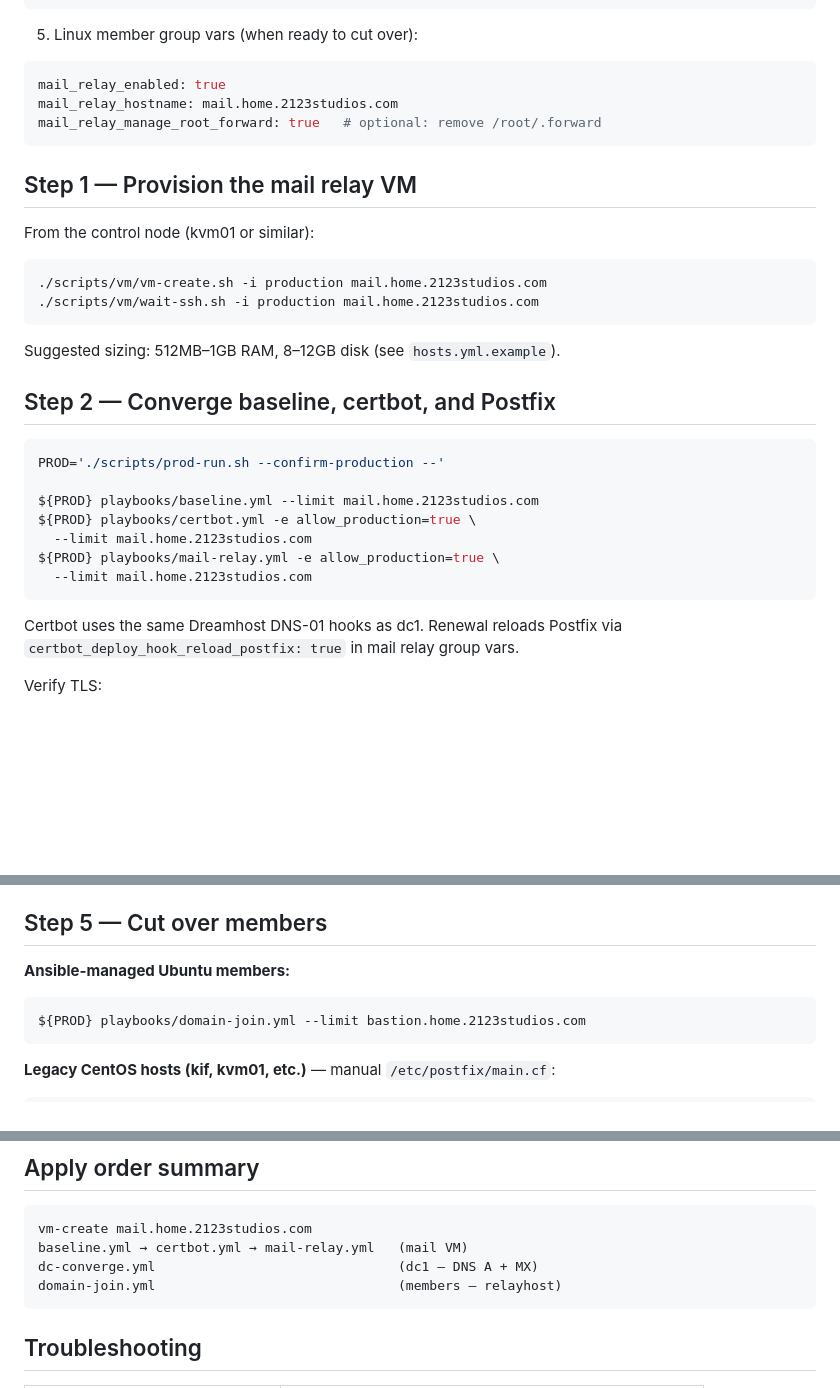
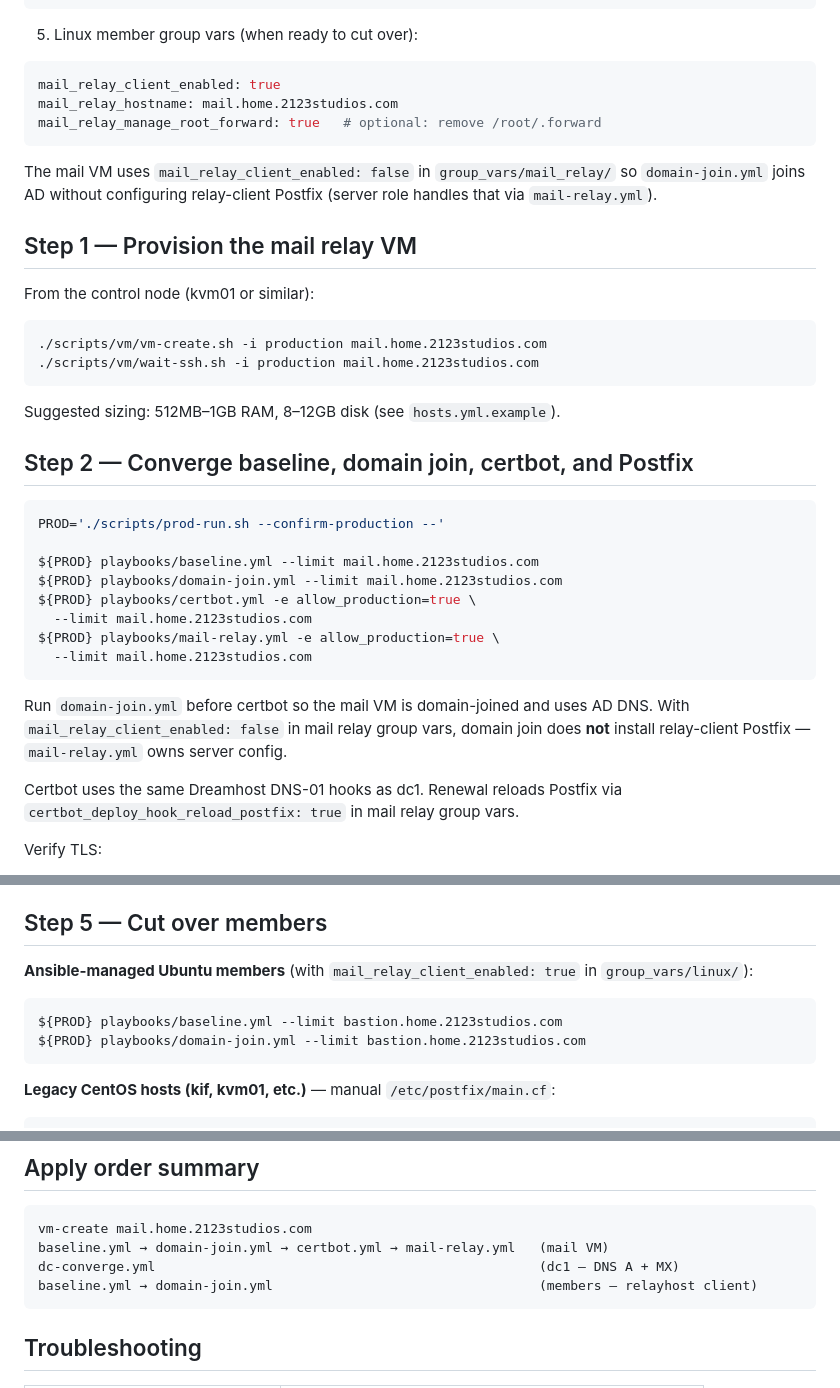
Before and after one commit to misnow1/home-network-v3, a Markdown page: docs/mail-relay-runbook.md, 3 parts joined by grey strips. Drawn GitHub-style; blank space fills up the shorter version.

Commit message:
docs: add domain-join to mail relay apply order
Document baseline → domain-join → certbot → mail-relay on the mail VM,
use mail_relay_client_enabled for member relayhost, and clarify that
the mail VM skips relay-client Postfix during domain join.

````diff
--- a/docs/mail-relay-runbook.md
+++ b/docs/mail-relay-runbook.md
@@ -70,10 +70,14 @@ mail_relay_target_ip: 192.168.1.15   # mail VM
 5. Linux member group vars (when ready to cut over):
 
 ```yaml
-mail_relay_enabled: true
+mail_relay_client_enabled: true
 mail_relay_hostname: mail.home.2123studios.com
 mail_relay_manage_root_forward: true   # optional: remove /root/.forward
 ```
+
+The mail VM uses `mail_relay_client_enabled: false` in `group_vars/mail_relay/` so
+`domain-join.yml` joins AD without configuring relay-client Postfix (server role handles
+that via `mail-relay.yml`).
 
 ## Step 1 — Provision the mail relay VM
 
@@ -86,17 +90,22 @@ From the control node (kvm01 or similar):
 
 Suggested sizing: 512MB–1GB RAM, 8–12GB disk (see `hosts.yml.example`).
 
-## Step 2 — Converge baseline, certbot, and Postfix
+## Step 2 — Converge baseline, domain join, certbot, and Postfix
 
 ```bash
 PROD='./scripts/prod-run.sh --confirm-production --'
 
 ${PROD} playbooks/baseline.yml --limit mail.home.2123studios.com
+${PROD} playbooks/domain-join.yml --limit mail.home.2123studios.com
 ${PROD} playbooks/certbot.yml -e allow_production=true \
   --limit mail.home.2123studios.com
 ${PROD} playbooks/mail-relay.yml -e allow_production=true \
   --limit mail.home.2123studios.com
 ```
+
+Run `domain-join.yml` before certbot so the mail VM is domain-joined and uses AD DNS.
+With `mail_relay_client_enabled: false` in mail relay group vars, domain join does **not**
+install relay-client Postfix — `mail-relay.yml` owns server config.
 
 Certbot uses the same Dreamhost DNS-01 hooks as dc1. Renewal reloads Postfix via
 `certbot_deploy_hook_reload_postfix: true` in mail relay group vars.
@@ -141,9 +150,11 @@ Verify in Gmail:
 
 ## Step 5 — Cut over members
 
-**Ansible-managed Ubuntu members:**
+**Ansible-managed Ubuntu members** (with `mail_relay_client_enabled: true` in
+`group_vars/linux/`):
 
 ```bash
+${PROD} playbooks/baseline.yml --limit bastion.home.2123studios.com
 ${PROD} playbooks/domain-join.yml --limit bastion.home.2123studios.com
 ```
 
@@ -168,9 +179,9 @@ Confirm no relay traffic to pdc, then proceed with migration runbook Step 8:
 
 ```text
 vm-create mail.home.2123studios.com
-baseline.yml → certbot.yml → mail-relay.yml   (mail VM)
-dc-converge.yml                               (dc1 — DNS A + MX)
-domain-join.yml                               (members — relayhost)
+baseline.yml → domain-join.yml → certbot.yml → mail-relay.yml   (mail VM)
+dc-converge.yml                                                 (dc1 — DNS A + MX)
+baseline.yml → domain-join.yml                                  (members — relayhost client)
 ```
 
 ## Troubleshooting
````
Also changed, not shown: other parts of docs/mail-relay-runbook.md (+1 -1 lines).
